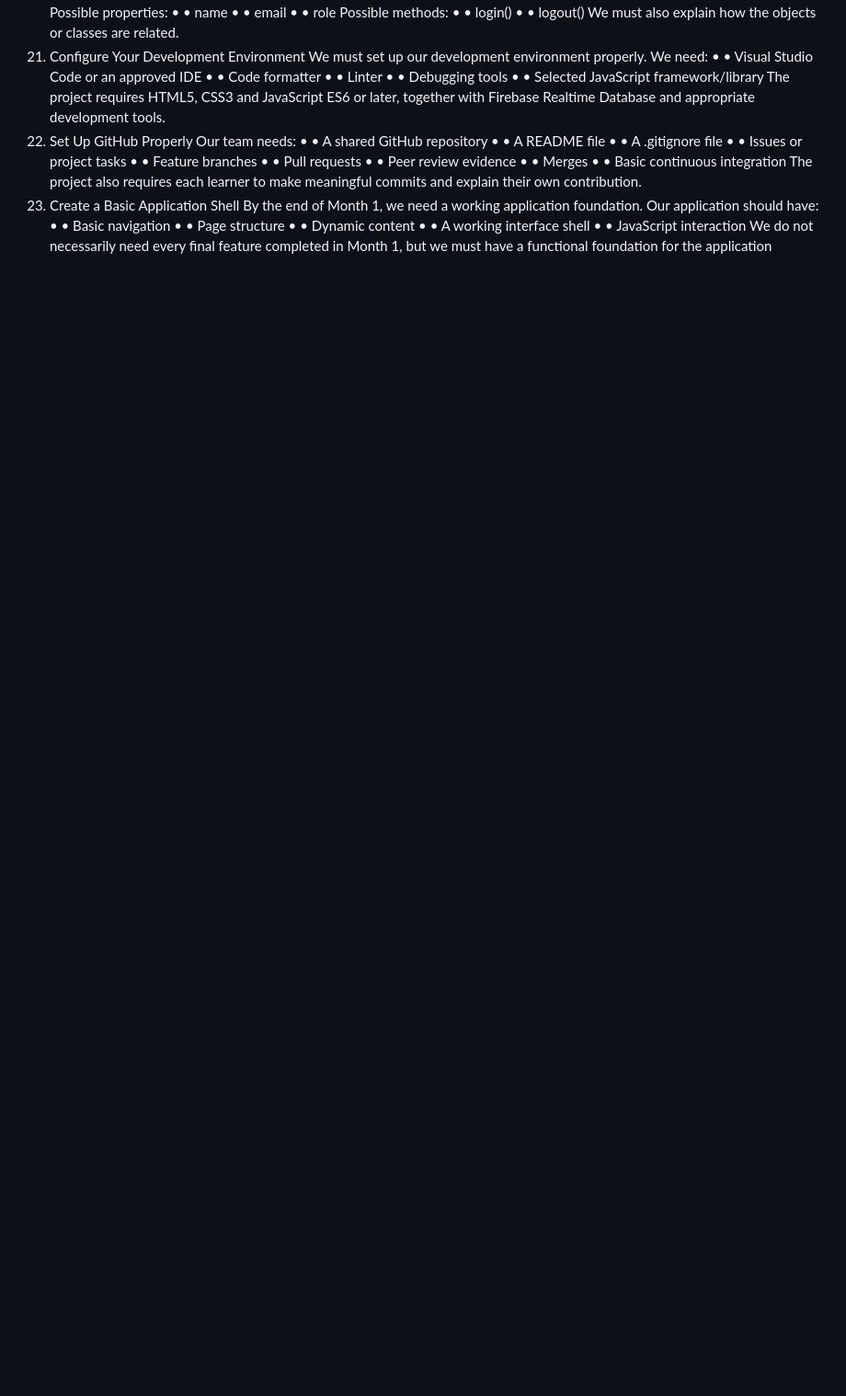
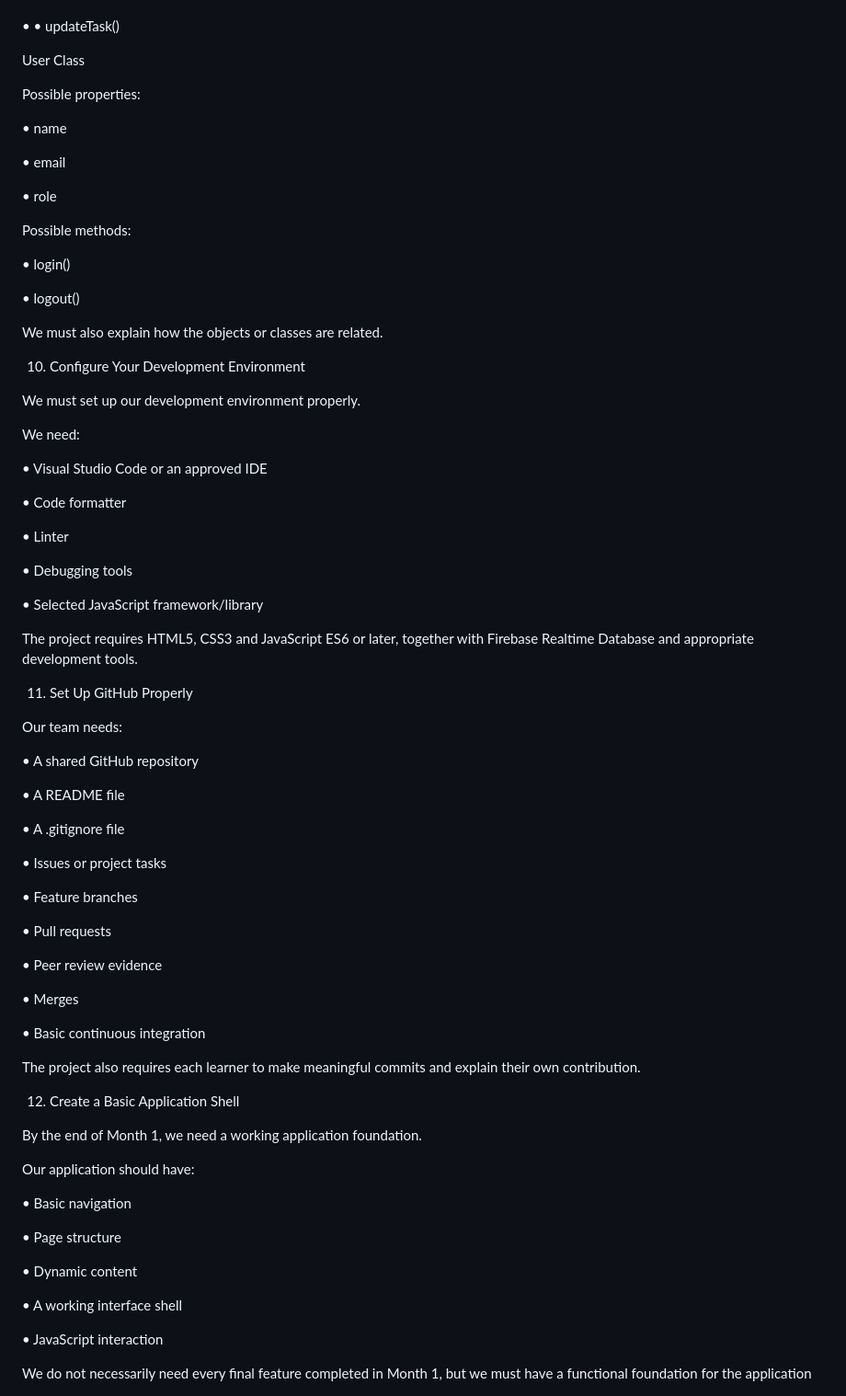
Before and after one commit to DalitsoRadebe/Learner-Support-Portal, a Markdown page: docs/Requirements.md, the part around one of its changes. Shown at 92% size. Drawn GitHub-style; blank space fills up the shorter version.

Commit message:
Update project requirements and user stories
Expanded project requirements and added detailed user stories, project scope, and development environment setup.

```diff
--- a/docs/Requirements.md
+++ b/docs/Requirements.md
@@ -154,41 +315,84 @@ Possible methods:
 •	• markComplete()
+
 •	• updateTask()
+
 User Class
+
 Possible properties:
-•	• name
-•	• email
-•	• role
+
+•	 name
+
+•	 email
+
+•	 role
+
 Possible methods:
-•	• login()
-•	• logout()
+
+•	 login()
+
+•	 logout()
+
 We must also explain how the objects or classes are related.
+
+
 10. Configure Your Development Environment
+
 We must set up our development environment properly.
+
 We need:
-•	• Visual Studio Code or an approved IDE
-•	• Code formatter
-•	• Linter
-•	• Debugging tools
-•	• Selected JavaScript framework/library
+
+•	 Visual Studio Code or an approved IDE
+
+•	 Code formatter
+
+•	 Linter
+
+•	 Debugging tools
+
+•	 Selected JavaScript framework/library
+
 The project requires HTML5, CSS3 and JavaScript ES6 or later, together with Firebase Realtime Database and appropriate development tools.
+
+
 11. Set Up GitHub Properly
+
 Our team needs:
-•	• A shared GitHub repository
-•	• A README file
-•	• A .gitignore file
-•	• Issues or project tasks
-•	• Feature branches
-•	• Pull requests
-•	• Peer review evidence
-•	• Merges
-•	• Basic continuous integration
+
+•	 A shared GitHub repository
+
+•	 A README file
+
+•	 A .gitignore file
+
+•	 Issues or project tasks
+
+•	 Feature branches
+
+•	 Pull requests
+
+•	 Peer review evidence
+
+•	 Merges
+
+•	 Basic continuous integration
+
 The project also requires each learner to make meaningful commits and explain their own contribution.
+
+
 12. Create a Basic Application Shell
+
 By the end of Month 1, we need a working application foundation.
+
 Our application should have:
-•	• Basic navigation
-•	• Page structure
-•	• Dynamic content
-•	• A working interface shell
-•	• JavaScript interaction
+
+•	 Basic navigation
+
+•	 Page structure
+
+•	 Dynamic content
+
+•	 A working interface shell
+
+•	 JavaScript interaction
+
 We do not necessarily need every final feature completed in Month 1, but we must have a functional foundation for the application
```
Also changed, not shown: other parts of docs/Requirements.md (+231 -70 lines).
